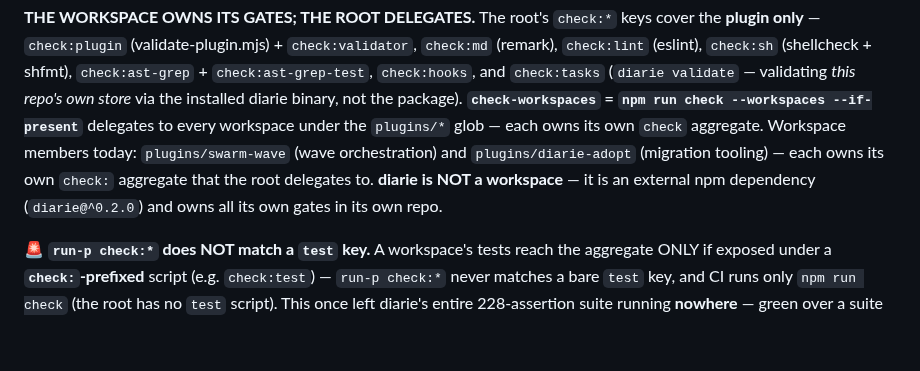
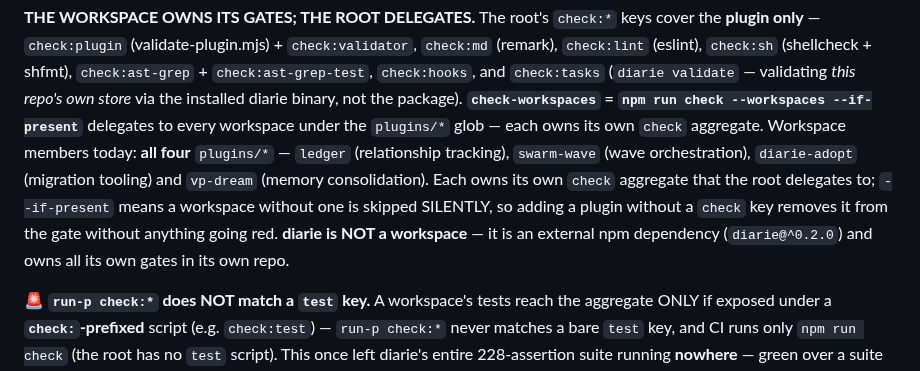
Before and after one commit to voxpelli/claude-beads, a Markdown page: CLAUDE.md, the part around the change. Rendered like a GitHub page; blank space fills up the shorter version.

Commit message:
docs: two operating-instruction docs contradicted themselves about the tree
Both found by the release-readiness audit, both single-sentence factual errors, and
both in the surfaces loaded into every session — where a stale pointer does live
damage on every run, unlike a design doc read on demand.

CLAUDE.md's Validation section said "Workspace members today: swarm-wave and
diarie-adopt", omitting `ledger` and `vp-dream` — while the SAME FILE's Plugin
Layout tree lists all four correctly, as does the root manifest description. It
predates the ledger merge (c066fbe) and the vp-dream add (d53aac7). Also states what
that sentence was the natural place to state and never did: `--if-present` skips a
workspace with no `check` key SILENTLY, so adding a plugin without one removes it
from the gate with nothing going red.

README's Prerequisites said "A standalone `diarie` CLI is coming, but nothing depends
on it yet" — contradicting its own tracker section eight lines earlier, the
devDependency `diarie@^0.2.0`, and the lockfile. Also corrects the version citation
from 0.2.0 to "0.2.2 current"; the `^0.2.0` range was right and is unchanged.

Doc-grepped the claim rather than fixing only where the audit pointed. The remaining
hits (ROADMAP.md, DESIGN-tracker-exploration.md, DESIGN-tracking-surfaces.md) are
NOT swept: they use a deliberate `> AMENDED <date> — decision <id>` layering
convention that preserves superseded text on purpose. Their amendments have gone
stale in turn — ROADMAP still says the publish/name gate "governs" — but correcting
those means adding a layer with a decision id, not editing in passing. Filed
separately rather than done here.

Co-Authored-By: Claude Opus 5 <noreply@anthropic.com>

```diff
--- a/CLAUDE.md
+++ b/CLAUDE.md
@@ -708,9 +708,11 @@ the **plugin only** — `check:plugin` (validate-plugin.mjs) + `check:validator`
 `check:ast-grep` + `check:ast-grep-test`, `check:hooks`, and
 `check:tasks` (`diarie validate` — validating _this repo's own store_ via the installed
 diarie binary, not the package). **`check-workspaces` = `npm run check --workspaces --if-present`** delegates to every workspace under the `plugins/*` glob — each owns its own `check` aggregate.
-Workspace members today: `plugins/swarm-wave` (wave orchestration) and
-`plugins/diarie-adopt` (migration tooling) — each owns its own `check:` aggregate that the root
-delegates to. **diarie is NOT a workspace** — it is an external npm dependency (`diarie@^0.2.0`)
+Workspace members today: **all four** `plugins/*` — `ledger` (relationship tracking), `swarm-wave`
+(wave orchestration), `diarie-adopt` (migration tooling) and `vp-dream` (memory consolidation). Each
+owns its own `check` aggregate that the root delegates to; `--if-present` means a workspace without
+one is skipped SILENTLY, so adding a plugin without a `check` key removes it from the gate without
+anything going red. **diarie is NOT a workspace** — it is an external npm dependency (`diarie@^0.2.0`)
 and owns all its own gates in its own repo.
 
 🚨 **`run-p check:*` does NOT match a `test` key.** A workspace's tests reach the aggregate ONLY if
```
Also changed, not shown: README.md (+2 -2 lines).
